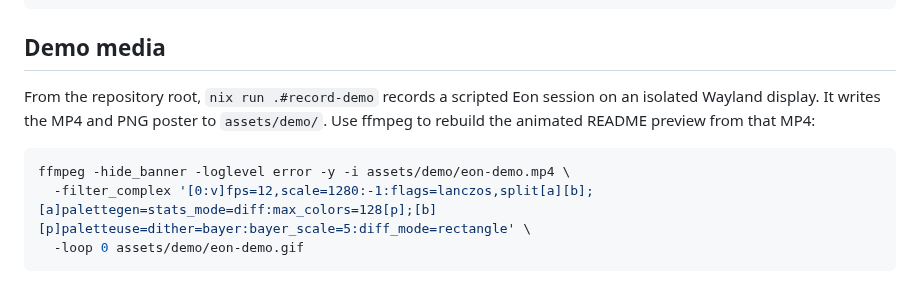
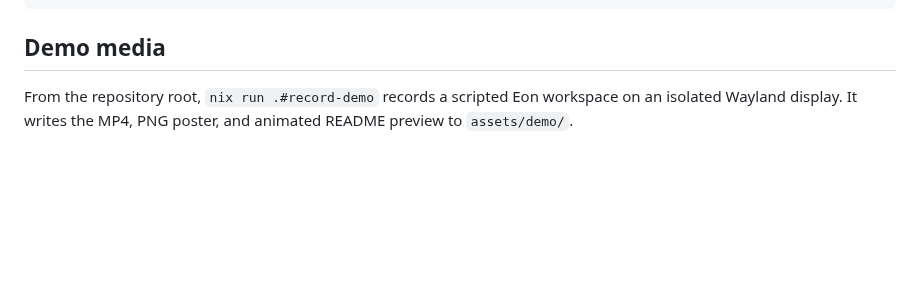
Before and after one commit to Yazelix/eon, a Markdown page: docs/DEVELOPMENT.md, the part around the change. Rendered like a GitHub page; blank space fills up the shorter version.

Commit message:
Record full Eon workspace demo on Wayland
Pin Kinestra keyboard support, expose the Git popup launcher in Session PATH, and refresh the demo media and docs.

````diff
--- a/docs/DEVELOPMENT.md
+++ b/docs/DEVELOPMENT.md
@@ -36,11 +36,5 @@ br show <id>
 ## Demo media
 
 From the repository root, `nix run .#record-demo` records a scripted Eon
-session on an isolated Wayland display. It writes the MP4 and PNG poster to
-`assets/demo/`. Use ffmpeg to rebuild the animated README preview from that MP4:
-
-```sh
-ffmpeg -hide_banner -loglevel error -y -i assets/demo/eon-demo.mp4 \
-  -filter_complex '[0:v]fps=12,scale=1280:-1:flags=lanczos,split[a][b];[a]palettegen=stats_mode=diff:max_colors=128[p];[b][p]paletteuse=dither=bayer:bayer_scale=5:diff_mode=rectangle' \
-  -loop 0 assets/demo/eon-demo.gif
-```
+workspace on an isolated Wayland display. It writes the MP4, PNG poster, and
+animated README preview to `assets/demo/`.
````
Also changed, not shown: CHANGELOG.md (+6 -3 lines), README.md (+6 -6 lines), assets/demo/eon-demo.png, 7 other files.
